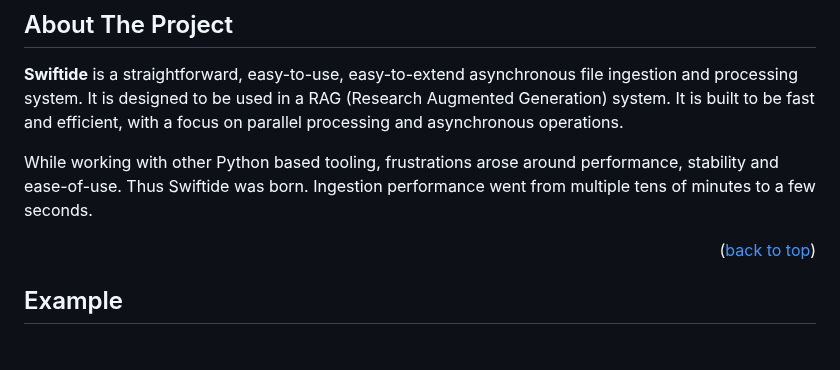
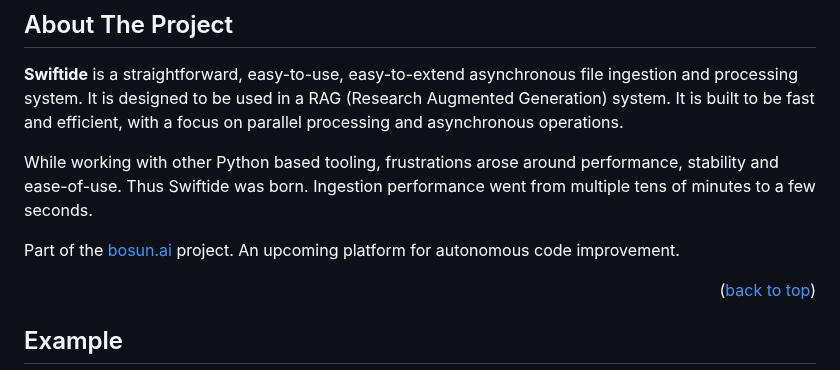
Before and after one commit to bosun-ai/swiftide, a Markdown page: README.md, the part around the change. Rendered like a GitHub page; blank space fills up the shorter version.

Commit message:
docs: Add link to bosun

```diff
--- a/README.md
+++ b/README.md
@@ -50,6 +50,8 @@
 **Swiftide** is a straightforward, easy-to-use, easy-to-extend asynchronous file ingestion and processing system. It is designed to be used in a RAG (Research Augmented Generation) system. It is built to be fast and efficient, with a focus on parallel processing and asynchronous operations.
 
 While working with other Python based tooling, frustrations arose around performance, stability and ease-of-use. Thus Swiftide was born. Ingestion performance went from multiple tens of minutes to a few seconds.
+
+Part of the [bosun.ai](https://bosun.ai) project. An upcoming platform for autonomous code improvement.
 
 <p align="right">(<a href="#readme-top">back to top</a>)</p>
 
```
